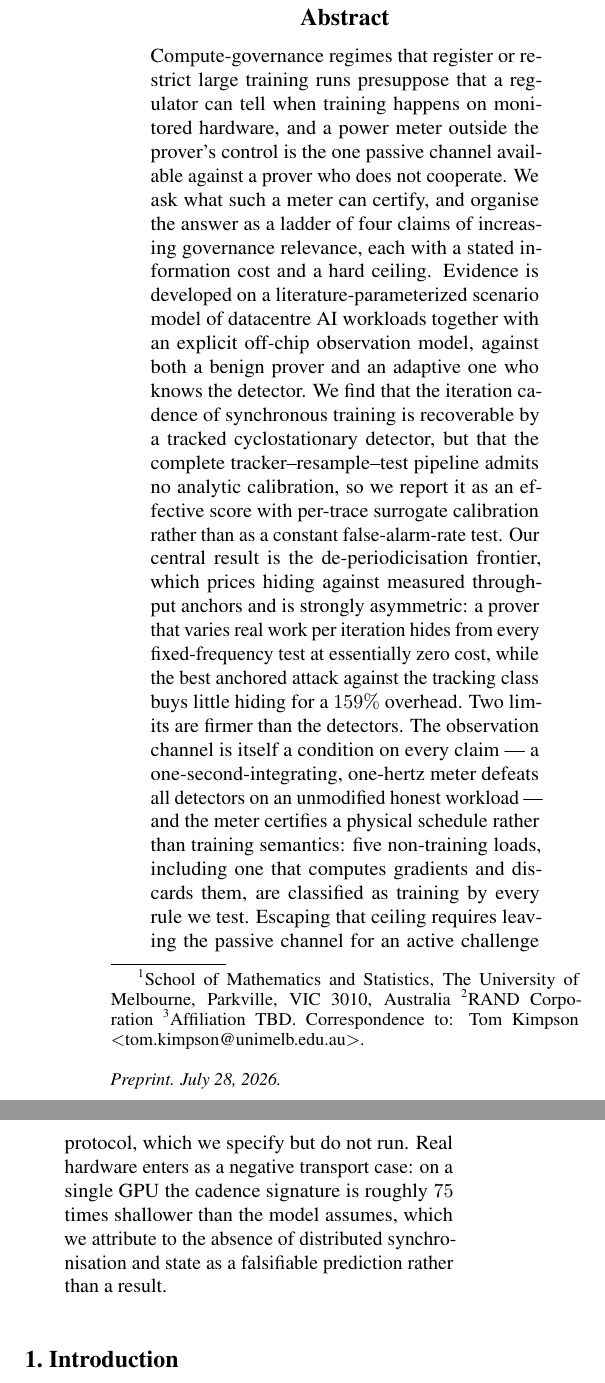
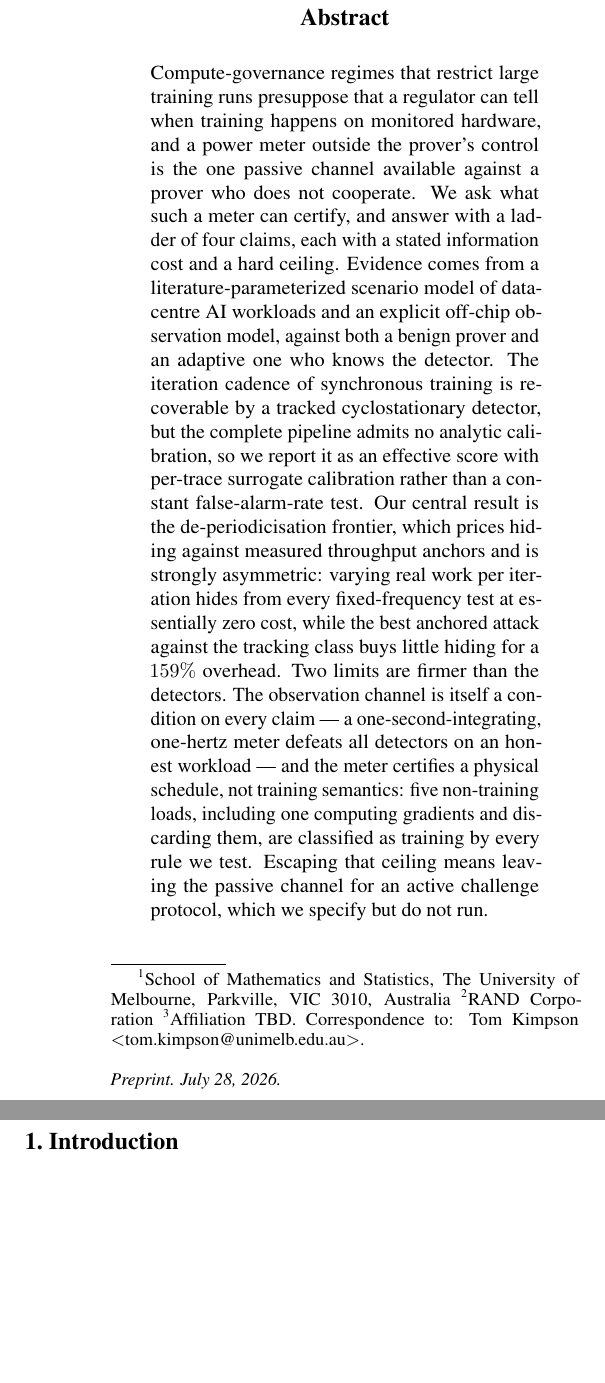
Before and after one commit to tomkimpson/detecting-training-from-power-traces, a LaTeX paper (paper/main.tex): two parts of the columns of page 1 of 28, joined at a grey line, cut so that both start at the same text, the shorter picture padded with empty space. Compiled offline with pdfLaTeX.

Commit message:
style(paper): tighten the abstract to fit the first column
At ~285 words the abstract spilled nine lines into the top of column two,
so the first thing a reader saw beside the Introduction heading was the
abstract's tail. Cut to ~215 words; the Introduction now starts clean at
the top of column two.

The cut is mostly compression, but it also drops the closing
negative-transport sentence, which was the fourth result named in a
single paragraph and is carried properly by its own section and by
contribution 6.

Build: 28 pp, 0 errors, 0 overfull boxes, 0 undefined references.

```diff
--- a/paper/main.tex
+++ b/paper/main.tex
@@ -92,35 +92,30 @@
 \printAffiliationsAndNotice{}
 
 \begin{abstract}
-Compute-governance regimes that register or restrict large training runs
-presuppose that a regulator can tell when training happens on monitored
-hardware, and a power meter outside the prover's control is the one passive
-channel available against a prover who does not cooperate. We ask what such a
-meter can certify, and organise the answer as a ladder of four claims of
-increasing governance relevance, each with a stated information cost and a hard
-ceiling. Evidence is developed on a literature-parameterized scenario model of
-datacentre AI workloads together with an explicit off-chip observation model,
-against both a benign prover and an adaptive one who knows the detector. We
-find that the iteration cadence of synchronous training is recoverable by a
-tracked cyclostationary detector, but that the complete
-tracker--resample--test pipeline admits no analytic calibration, so we report
-it as an effective score with per-trace surrogate calibration rather than as a
-constant false-alarm-rate test. Our central result is the de-periodicisation
-frontier, which prices hiding against measured throughput anchors and is
-strongly asymmetric: a prover that varies real work per iteration hides from
-every fixed-frequency test at essentially zero cost, while the best anchored
-attack against the tracking class buys little hiding for a $159\%$ overhead.
-Two limits are firmer than the detectors. The observation channel is itself a
-condition on every claim --- a one-second-integrating, one-hertz meter defeats
-all detectors on an unmodified honest workload --- and the meter certifies a
-physical schedule rather than training semantics: five non-training loads,
-including one that computes gradients and discards them, are classified as
-training by every rule we test. Escaping that ceiling requires leaving the
+Compute-governance regimes that restrict large training runs presuppose that a
+regulator can tell when training happens on monitored hardware, and a power
+meter outside the prover's control is the one passive channel available
+against a prover who does not cooperate. We ask what such a meter can certify,
+and answer with a ladder of four claims, each with a stated information cost
+and a hard ceiling. Evidence comes from a literature-parameterized scenario
+model of datacentre AI workloads and an explicit off-chip observation model,
+against both a benign prover and an adaptive one who knows the detector. The
+iteration cadence of synchronous training is recoverable by a tracked
+cyclostationary detector, but the complete pipeline admits no analytic
+calibration, so we report it as an effective score with per-trace surrogate
+calibration rather than a constant false-alarm-rate test. Our central result
+is the de-periodicisation frontier, which prices hiding against measured
+throughput anchors and is strongly asymmetric: varying real work per iteration
+hides from every fixed-frequency test at essentially zero cost, while the best
+anchored attack against the tracking class buys little hiding for a $159\%$
+overhead. Two limits are firmer than the detectors. The observation channel is
+itself a condition on every claim --- a one-second-integrating, one-hertz
+meter defeats all detectors on an honest workload --- and the meter certifies
+a physical schedule, not training semantics: five non-training loads,
+including one computing gradients and discarding them, are classified as
+training by every rule we test. Escaping that ceiling means leaving the
 passive channel for an active challenge protocol, which we specify but do not
-run. Real hardware enters as a negative transport case: on a single GPU the
-cadence signature is roughly $75$ times shallower than the model assumes,
-which we attribute to the absence of distributed synchronisation and state as
-a falsifiable prediction rather than a result.
+run.
 \end{abstract}
 
 
```
Also changed, not shown: paper/main.pdf.
